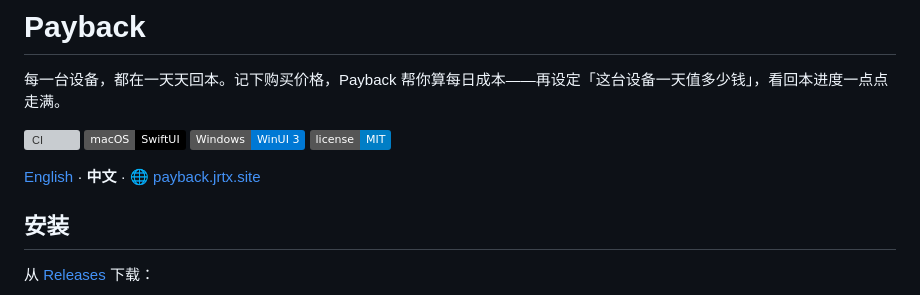
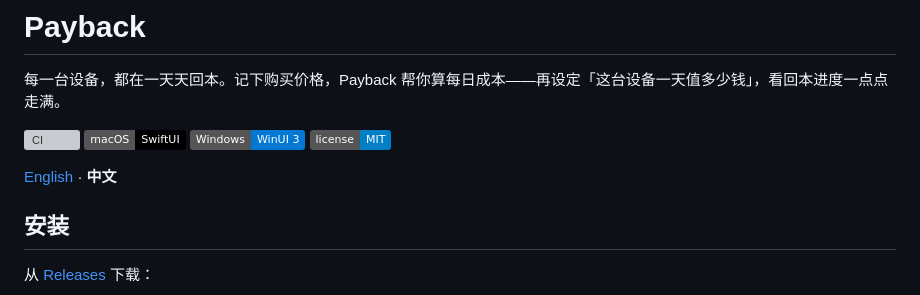
Before and after one commit to turinglambdaai/payback, a Markdown page: README.zh-CN.md, the part around the change. GitHub-like rendering; badges without logos; grey boxes are pictures that could not be loaded.

```diff
--- a/README.zh-CN.md
+++ b/README.zh-CN.md
@@ -4,7 +4,7 @@
 
 [![CI](https://github.com/turinglambdaai/payback/actions/workflows/ci.yml/badge.svg)](https://github.com/turinglambdaai/payback/actions/workflows/ci.yml) ![macOS](https://img.shields.io/badge/macOS-SwiftUI-000000?logo=apple&logoColor=white) ![Windows](https://img.shields.io/badge/Windows-WinUI_3-0078D4?logo=windows11&logoColor=white) [![License](https://img.shields.io/badge/license-MIT-blue)](LICENSE)
 
-[English](README.md) · **中文** · 🌐 [payback.jrtx.site](https://payback.jrtx.site)
+[English](README.md) · **中文**
 
 ## 安装
 
```
Also changed, not shown: README.md (+1 -1 lines).
